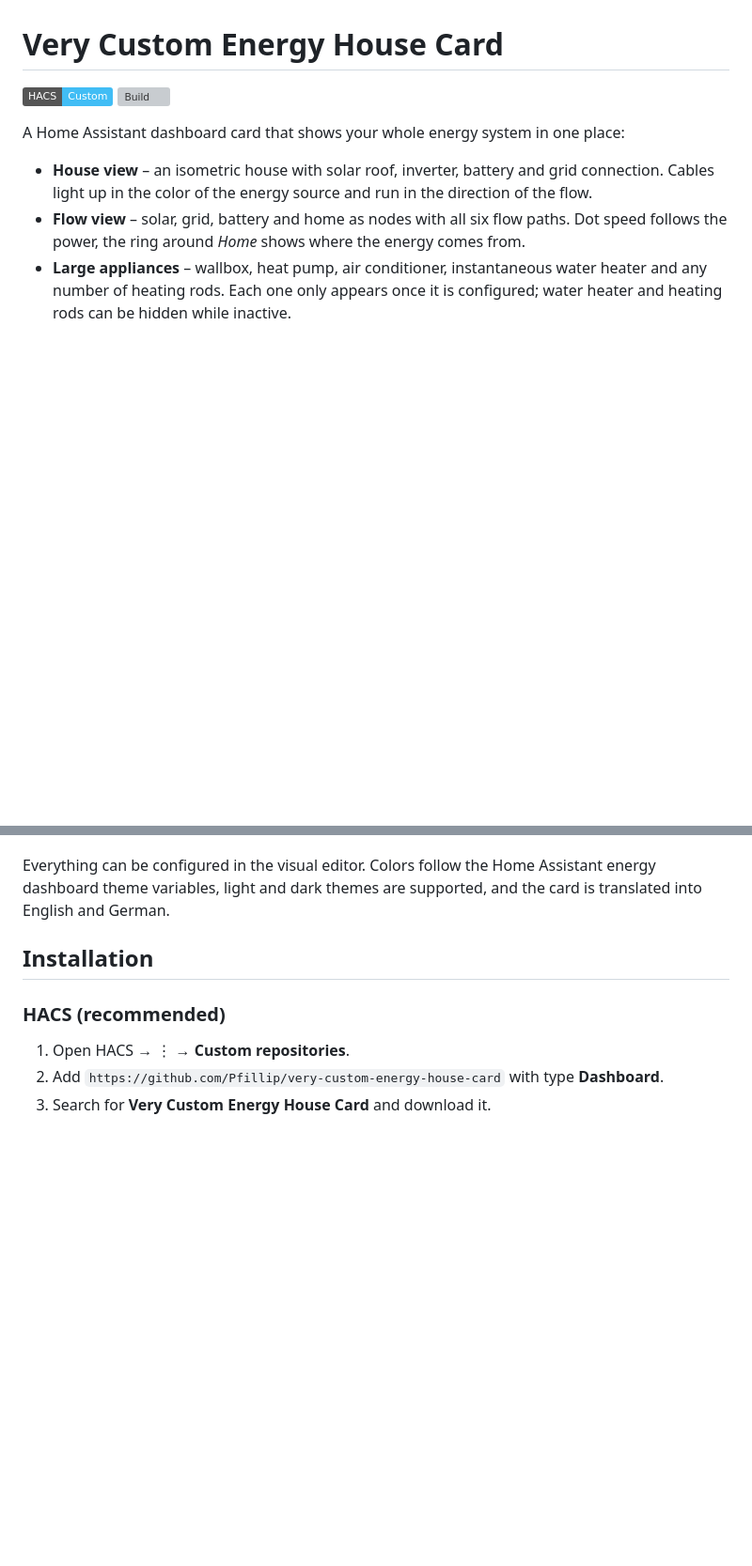
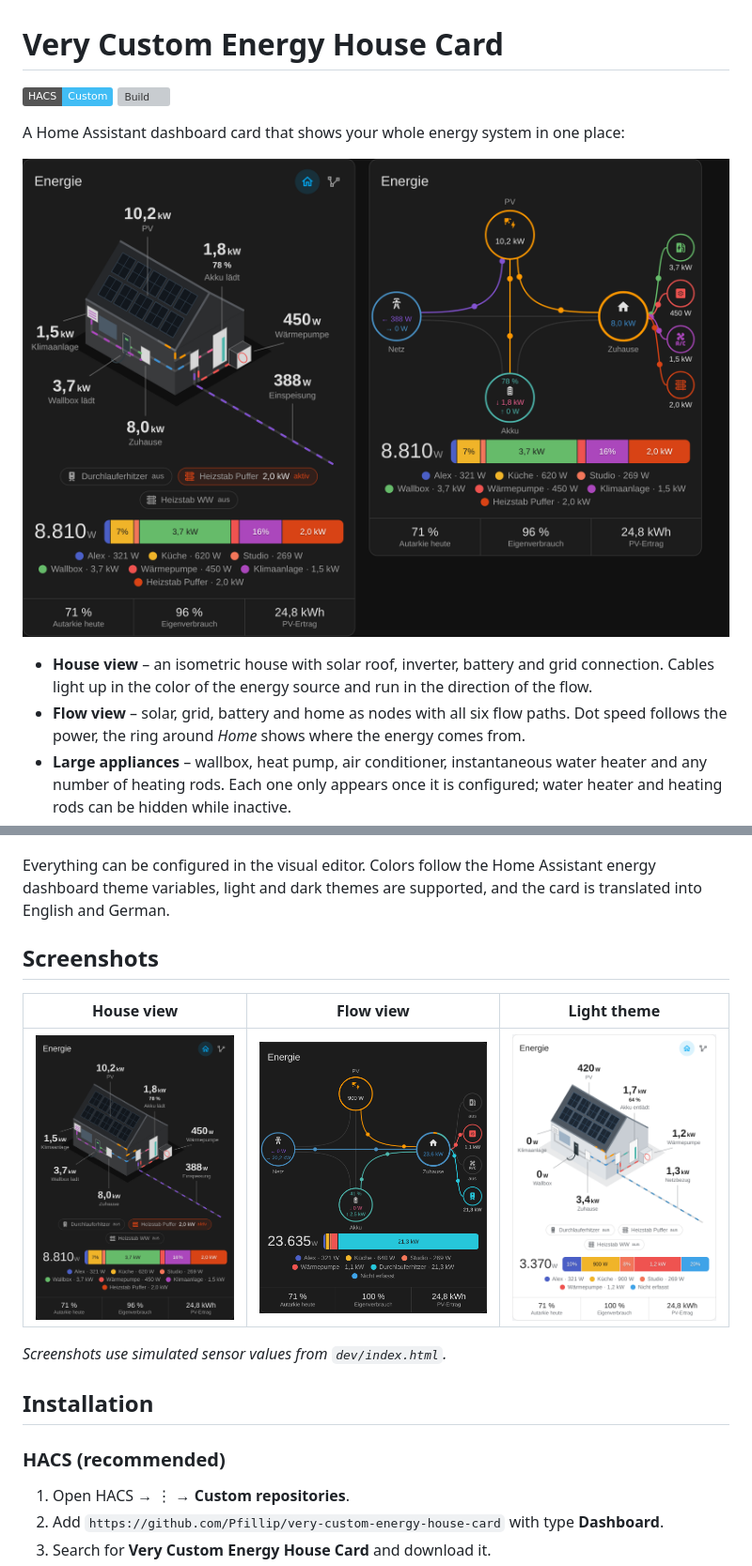
Before and after one commit to Pfillip/very-custom-energy-house-card, a Markdown page: README.md, 2 parts joined by grey strips. Shown at 94% size. GitHub-like rendering; pictures changed too: docs/images/flow-view.png (added), docs/images/house-view-light.png (added), docs/images/house-view.png (added); badges without logos; blank space fills up the shorter version; grey boxes are pictures that could not be loaded.

Commit message:
Add screenshots to README
Rendered from dev/index.html with simulated sensor values: house view,
flow view with the water heater running, and the light theme.

Co-Authored-By: Claude Opus 5.5 <noreply@anthropic.com>
Claude-Session: https://claude.ai/code/session_01DpoPNKA5wppDXtEv39Y1FU

```diff
--- a/README.md
+++ b/README.md
@@ -4,6 +4,8 @@
 [![Build](https://github.com/Pfillip/very-custom-energy-house-card/actions/workflows/build.yml/badge.svg)](https://github.com/Pfillip/very-custom-energy-house-card/actions/workflows/build.yml)
 
 A Home Assistant dashboard card that shows your whole energy system in one place:
+
+![House view and flow view](https://raw.githubusercontent.com/Pfillip/very-custom-energy-house-card/main/docs/images/overview.png)
 
 - **House view** – an isometric house with solar roof, inverter, battery and grid connection. Cables light up in the color of the energy source and run in the direction of the flow.
 - **Flow view** – solar, grid, battery and home as nodes with all six flow paths. Dot speed follows the power, the ring around *Home* shows where the energy comes from.
@@ -12,6 +14,14 @@ A Home Assistant dashboard card that shows your whole energy system in one place
 - **Key figures** – three slots with your own entities and names. Without an entity, the first two show live self-sufficiency and self-consumption.
 
 Everything can be configured in the visual editor. Colors follow the Home Assistant energy dashboard theme variables, light and dark themes are supported, and the card is translated into English and German.
+
+## Screenshots
+
+| House view | Flow view | Light theme |
+| --- | --- | --- |
+| ![House view with solar, battery, wallbox, heat pump and air conditioner](https://raw.githubusercontent.com/Pfillip/very-custom-energy-house-card/main/docs/images/house-view.png) | ![Flow view with the water heater running](https://raw.githubusercontent.com/Pfillip/very-custom-energy-house-card/main/docs/images/flow-view.png) | ![House view in a light theme](https://raw.githubusercontent.com/Pfillip/very-custom-energy-house-card/main/docs/images/house-view-light.png) |
+
+*Screenshots use simulated sensor values from `dev/index.html`.*
 
 ## Installation
 
```
